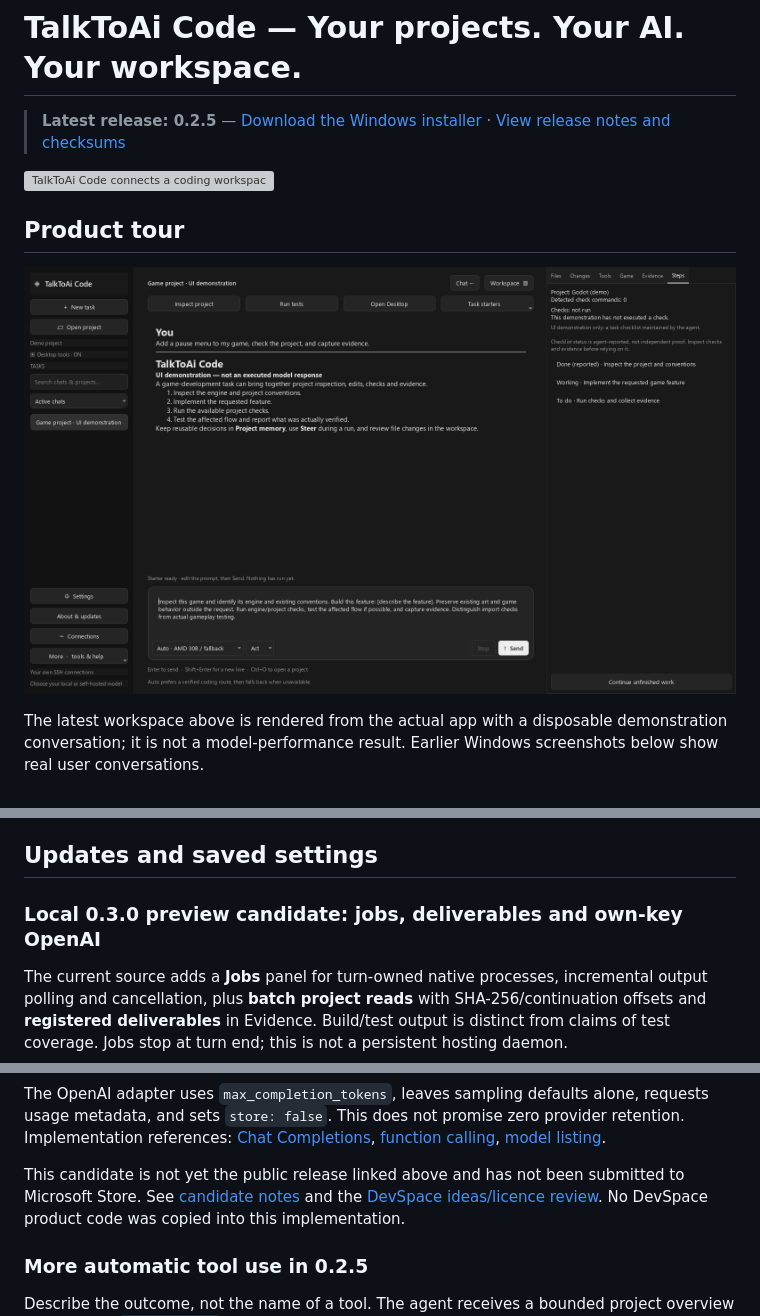
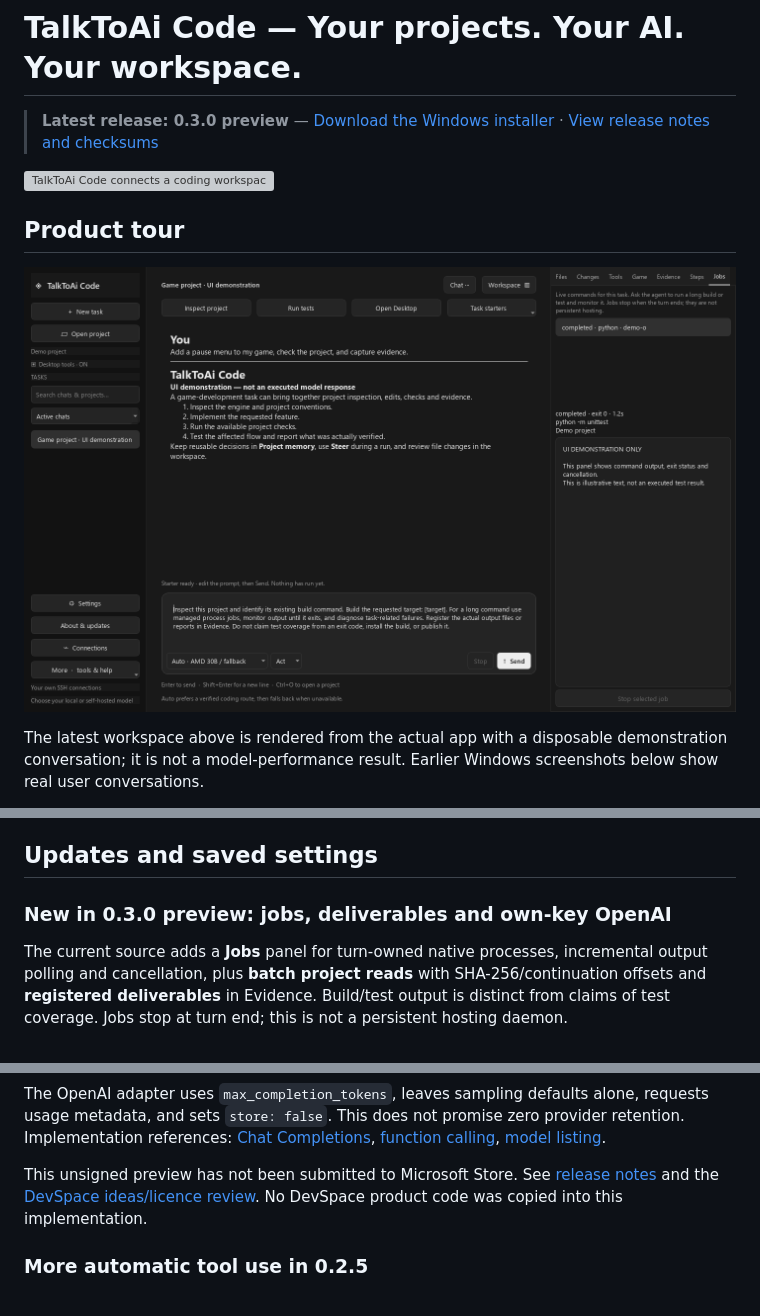
Before and after one commit to ResearchForumOnline/TalkToAi-Code, a Markdown page: README.md, 3 parts joined by grey strips. Rendered like a GitHub page; pictures changed too: assets/screens/studio-jobs-030.png (added); grey boxes are pictures that could not be loaded.

Commit message:
Publish 0.3.0 preview notes and site

```diff
--- a/README.md
+++ b/README.md
@@ -1,12 +1,12 @@
 # TalkToAi Code — Your projects. Your AI. Your workspace.
 
-> **Latest release: 0.2.5** — [Download the Windows installer](https://github.com/ResearchForumOnline/TalkToAi-Code/releases/download/v0.2.5-preview/TalkToAi-Code-0.2.5-Windows-Setup.exe) · [View release notes and checksums](https://github.com/ResearchForumOnline/TalkToAi-Code/releases/tag/v0.2.5-preview)
+> **Latest release: 0.3.0 preview** — [Download the Windows installer](https://github.com/ResearchForumOnline/TalkToAi-Code/releases/download/v0.3.0-preview/TalkToAi-Code-0.3.0-Windows-Setup.exe) · [View release notes and checksums](https://github.com/ResearchForumOnline/TalkToAi-Code/releases/tag/v0.3.0-preview)
 
 ![TalkToAi Code connects a coding workspace to a game world](assets/talktoai-code-hero.png)
 
 ## Product tour
 
-![TalkToAi Code 0.2.5 with saved agent steps and check evidence](assets/screens/studio-automation-025.png)
+![TalkToAi Code 0.3.0 with managed jobs and output evidence](assets/screens/studio-jobs-030.png)
 
 The latest workspace above is rendered from the actual app with a disposable demonstration conversation; it is not a model-performance result. Earlier Windows screenshots below show real user conversations.
 
@@ -32,7 +32,7 @@ An independent native desktop AI assistant from TalkToAI for coding, games and g
 
 ## Updates and saved settings
 
-### Local 0.3.0 preview candidate: jobs, deliverables and own-key OpenAI
+### New in 0.3.0 preview: jobs, deliverables and own-key OpenAI
 
 The current source adds a **Jobs** panel for turn-owned native processes,
 incremental output polling and cancellation, plus **batch project reads** with
@@ -62,8 +62,7 @@ provider retention. Implementation references:
 [function calling](https://developers.openai.com/api/docs/guides/function-calling),
 [model listing](https://developers.openai.com/api/reference/resources/models/methods/list).
 
-This candidate is not yet the public release linked above and has not been
-submitted to Microsoft Store. See [candidate notes](RELEASE-0.3.0.md) and the
+This unsigned preview has not been submitted to Microsoft Store. See [release notes](RELEASE-0.3.0.md) and the
 [DevSpace ideas/licence review](docs/DEVSPACE-IDEAS-REVIEW.md). No DevSpace
 product code was copied into this implementation.
 
```
Also changed, not shown: RELEASE-0.3.0.md (+4 -4 lines), 1 other file.
